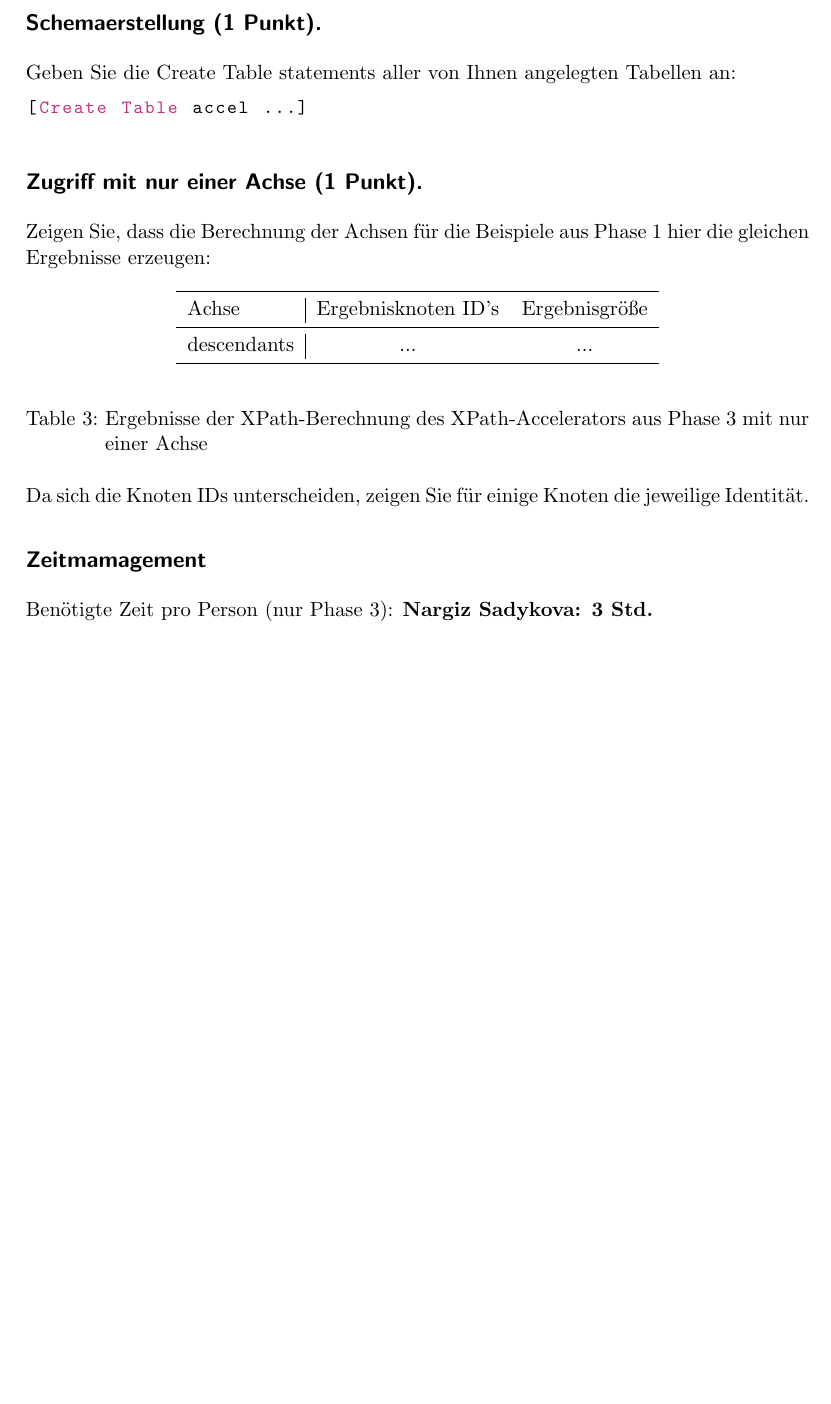
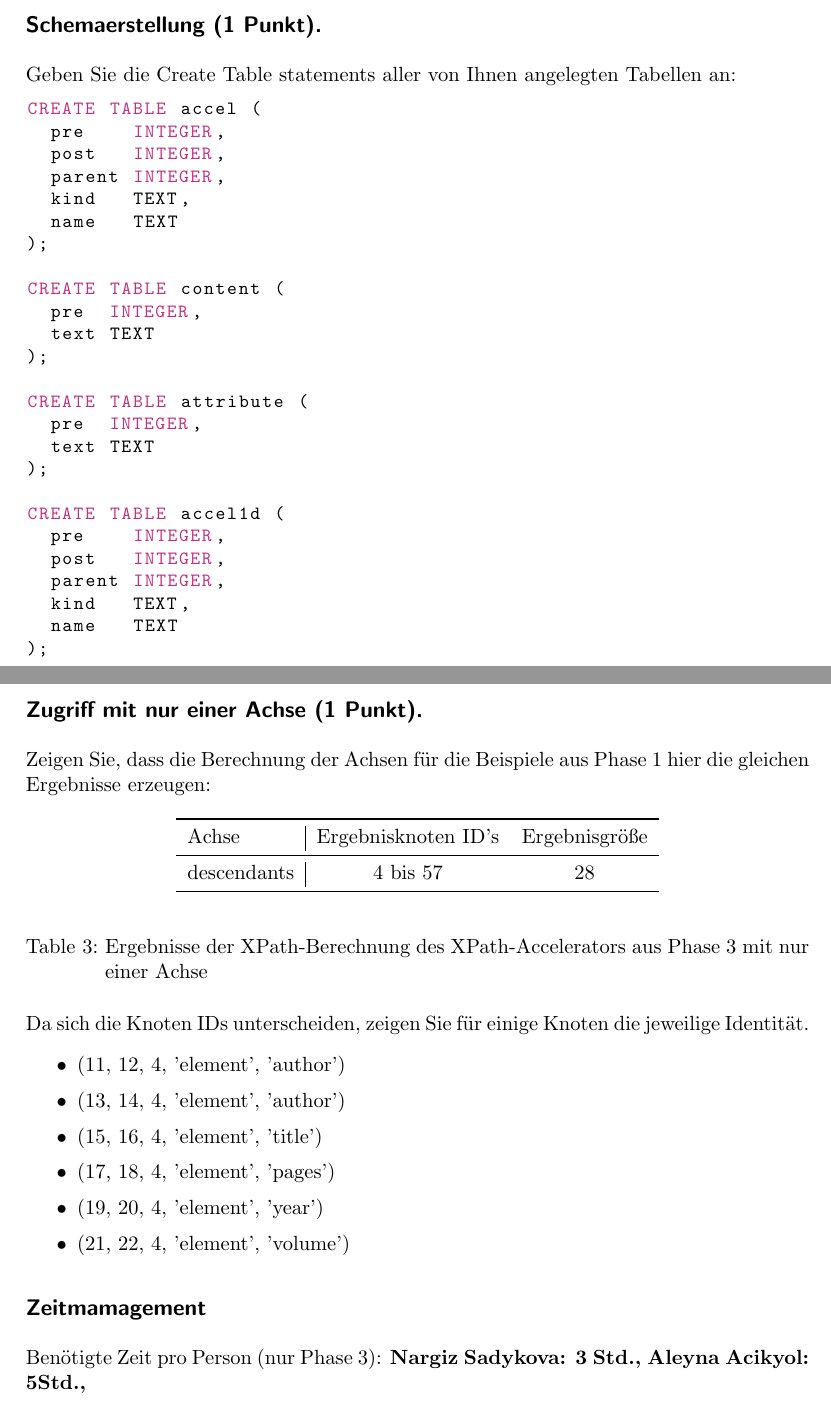
Before and after one commit to AliceitG/DMJR, a LaTeX document (Projektaufgabe3/phase2/report_a8_task3_phase3.tex): part of page 2 of 2 before the commit and two parts of pages 2 and 3 of 3 after it, the two joined at a grey line, cut so that both start at the same text, the shorter picture padded with empty space. Compiled offline with pdfLaTeX.

Commit message:
report teil

```diff
--- a/Projektaufgabe3/phase2/report_template_task3_phase3.tex
+++ b/Projektaufgabe3/phase2/report_a8_task3_phase3.tex
@@ -39,9 +39,9 @@
 }
 
 \author{
-  Gruppen Nummer (e.g. A1, B5, B3) \\
-  \large Lastname1 Firstname1, StudentID1 \\
-  \large Lastname2 Firstname2, StudentID2
+  Gruppe A08 \\
+  \large Acikyol Aleyna, 12032843 \\
+  \large Özcan Ahmet, 12311287 \\
   \large Sadykova Nargiz, 12129337
 }
 
@@ -100,5 +100,30 @@ Zeigen Sie, dass die Berechnung der Achsen für die Beispiele aus Phase 1 hier d
 \subsection*{Schemaerstellung (1 Punkt).}
 Geben Sie die Create Table statements aller von Ihnen angelegten Tabellen an:
 \begin{lstlisting}[style=dmrsql]
-[Create Table accel ...]
+CREATE TABLE accel (
+  pre    INTEGER,
+  post   INTEGER,
+  parent INTEGER,
+  kind   TEXT,
+  name   TEXT
+);
+
+CREATE TABLE content (
+  pre  INTEGER,
+  text TEXT
+);
+
+CREATE TABLE attribute (
+  pre  INTEGER,
+  text TEXT
+);
+
+CREATE TABLE accel1d (
+  pre    INTEGER,
+  post   INTEGER,
+  parent INTEGER,
+  kind   TEXT,
+  name   TEXT
+);
+
 \end{lstlisting}
@@ -113,7 +138,7 @@ Zeigen Sie, dass die Berechnung der Achsen für die Beispiele aus Phase 1 hier d
 				\toprule
 				Achse & Ergebnisknoten ID's & Ergebnisgröße\\
 				\midrule
-				descendants & ... & ... \\
+				descendants & 4 bis 57 & 28 \\
 				\bottomrule
 			\end{tabular}
 			\end{center}
@@ -123,9 +148,18 @@ Zeigen Sie, dass die Berechnung der Achsen für die Beispiele aus Phase 1 hier d
 
 Da sich die Knoten IDs unterscheiden, zeigen Sie für einige Knoten die jeweilige Identität.
 
+\begin{itemize}
+    \item  (11, 12, 4, 'element', 'author')
+   \item(13, 14, 4, 'element', 'author')
+   \item(15, 16, 4, 'element', 'title')
+   \item(17, 18, 4, 'element', 'pages')
+   \item(19, 20, 4, 'element', 'year')
+   \item(21, 22, 4, 'element', 'volume')
+\end{itemize}
+
 \subsection*{Zeitmamagement}
 
-Benötigte Zeit pro Person (nur Phase 3): \textbf{Nargiz Sadykova: 3 Std.}
+Benötigte Zeit pro Person (nur Phase 3): \textbf{Nargiz Sadykova: 3 Std., Aleyna Acikyol: 5Std., }
 
 
 \end{document}
```
Also changed, not shown: Projektaufgabe3/phase2/toy_example.txt (added, +62 -0 lines), Projektaufgabe3/toy_example.txt (deleted, +0 -62 lines), Projektaufgabe3/phase2/report_a8_task3_phase3.tex (4 more changed lines).
